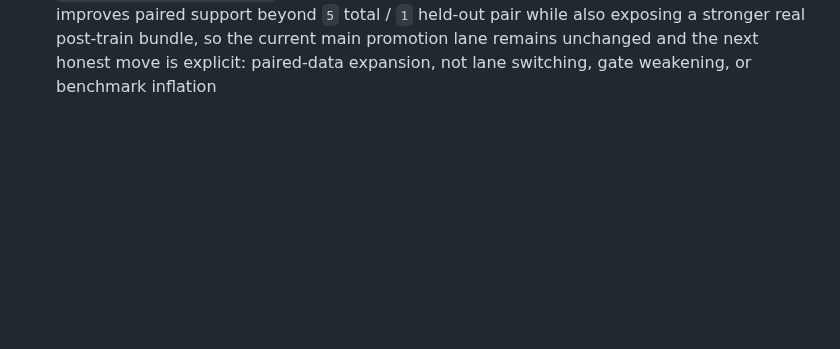
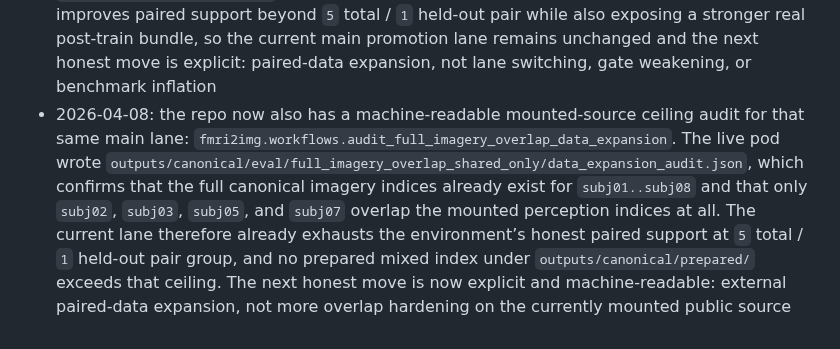
Before and after one commit to toniIepure25/perceptionVSimagination, a Markdown page: docs/PROJECT_MASTER_LOG.md, the part around the change. GitHub-like rendering; blank space fills up the shorter version.

```diff
--- a/docs/PROJECT_MASTER_LOG.md
+++ b/docs/PROJECT_MASTER_LOG.md
@@ -831,3 +831,16 @@ Risk:
   post-train bundle, so the current main promotion lane remains unchanged and
   the next honest move is explicit: paired-data expansion, not lane switching,
   gate weakening, or benchmark inflation
+- 2026-04-08: the repo now also has a machine-readable mounted-source ceiling
+  audit for that same main lane:
+  `fmri2img.workflows.audit_full_imagery_overlap_data_expansion`. The live pod
+  wrote
+  `outputs/canonical/eval/full_imagery_overlap_shared_only/data_expansion_audit.json`,
+  which confirms that the full canonical imagery indices already exist for
+  `subj01..subj08` and that only `subj02`, `subj03`, `subj05`, and `subj07`
+  overlap the mounted perception indices at all. The current lane therefore
+  already exhausts the environment’s honest paired support at `5` total / `1`
+  held-out pair group, and no prepared mixed index under
+  `outputs/canonical/prepared/` exceeds that ceiling. The next honest move is
+  now explicit and machine-readable: external paired-data expansion, not more
+  overlap hardening on the currently mounted public source
```
Also changed, not shown: Documentation.md (+35 -0 lines), docs/EXPERIMENT_REGISTRY.md (+13 -0 lines).
